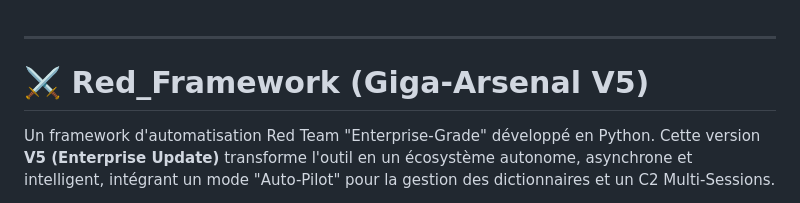
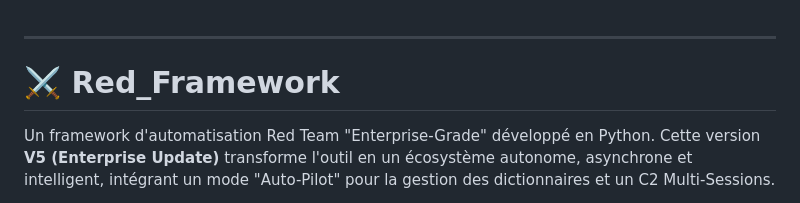
Before and after one commit to SantaSixT/Red_Framework, a Markdown page: readme.md, the part around the change. GitHub-like rendering.

Commit message:
potite màj de readme

```diff
--- a/readme.md
+++ b/readme.md
@@ -1,6 +1,6 @@
 ---
 
-# ⚔️ Red_Framework (Giga-Arsenal V5)
+# ⚔️ Red_Framework
 
 Un framework d'automatisation Red Team "Enterprise-Grade" développé en Python. Cette version **V5 (Enterprise Update)** transforme l'outil en un écosystème autonome, asynchrone et intelligent, intégrant un mode "Auto-Pilot" pour la gestion des dictionnaires et un C2 Multi-Sessions.
 
```
